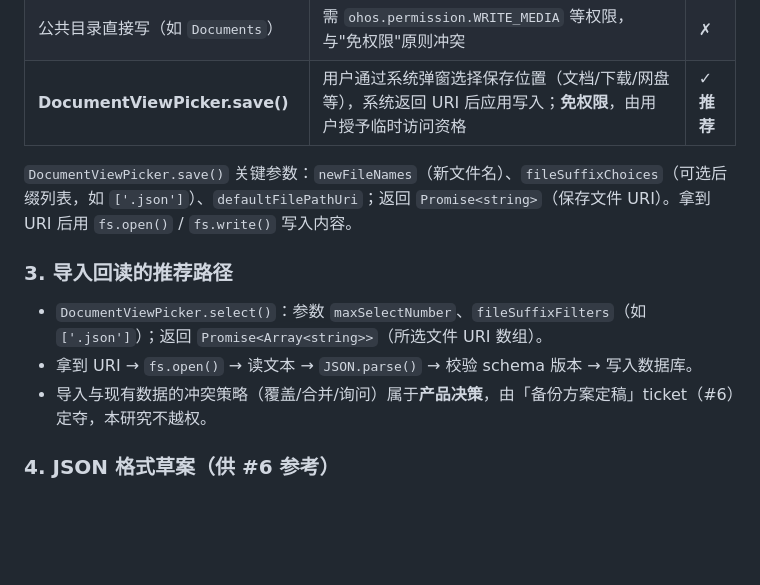
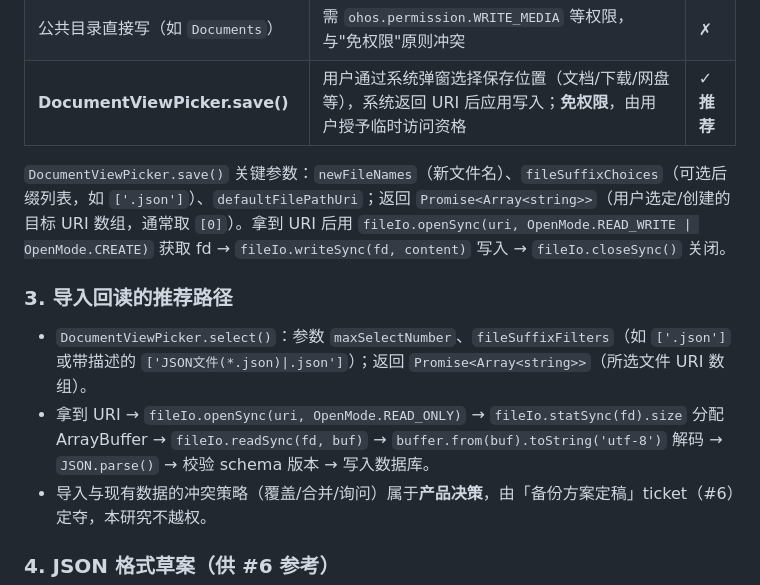
Before and after one commit to jaredshuai/keepfresh, a Markdown page: docs/research/backup-spec.md, the part around one of its changes. Rendered like a GitHub page; blank space fills up the shorter version.

```diff
--- a/docs/research/backup-spec.md
+++ b/docs/research/backup-spec.md
@@ -26,12 +26,12 @@
 | 公共目录直接写（如 `Documents`） | 需 `ohos.permission.WRITE_MEDIA` 等权限，与"免权限"原则冲突 | ✗ |
 | **DocumentViewPicker.save()** | 用户通过系统弹窗选择保存位置（文档/下载/网盘等），系统返回 URI 后应用写入；**免权限**，由用户授予临时访问资格 | ✓ **推荐** |
 
-`DocumentViewPicker.save()` 关键参数：`newFileNames`（新文件名）、`fileSuffixChoices`（可选后缀列表，如 `['.json']`）、`defaultFilePathUri`；返回 `Promise<string>`（保存文件 URI）。拿到 URI 后用 `fs.open()` / `fs.write()` 写入内容。
+`DocumentViewPicker.save()` 关键参数：`newFileNames`（新文件名）、`fileSuffixChoices`（可选后缀列表，如 `['.json']`）、`defaultFilePathUri`；返回 `Promise<Array<string>>`（用户选定/创建的目标 URI 数组，通常取 `[0]`）。拿到 URI 后用 `fileIo.openSync(uri, OpenMode.READ_WRITE | OpenMode.CREATE)` 获取 fd → `fileIo.writeSync(fd, content)` 写入 → `fileIo.closeSync()` 关闭。
 
 ### 3. 导入回读的推荐路径
 
-- `DocumentViewPicker.select()`：参数 `maxSelectNumber`、`fileSuffixFilters`（如 `['.json']`）；返回 `Promise<Array<string>>`（所选文件 URI 数组）。
-- 拿到 URI → `fs.open()` → 读文本 → `JSON.parse()` → 校验 schema 版本 → 写入数据库。
+- `DocumentViewPicker.select()`：参数 `maxSelectNumber`、`fileSuffixFilters`（如 `['.json']` 或带描述的 `['JSON文件(*.json)|.json']`）；返回 `Promise<Array<string>>`（所选文件 URI 数组）。
+- 拿到 URI → `fileIo.openSync(uri, OpenMode.READ_ONLY)` → `fileIo.statSync(fd).size` 分配 ArrayBuffer → `fileIo.readSync(fd, buf)` → `buffer.from(buf).toString('utf-8')` 解码 → `JSON.parse()` → 校验 schema 版本 → 写入数据库。
 - 导入与现有数据的冲突策略（覆盖/合并/询问）属于**产品决策**，由「备份方案定稿」ticket（#6）定夺，本研究不越权。
 
 ### 4. JSON 格式草案（供 #6 参考）
```
Also changed, not shown: other parts of docs/research/backup-spec.md (+11 -9 lines).
